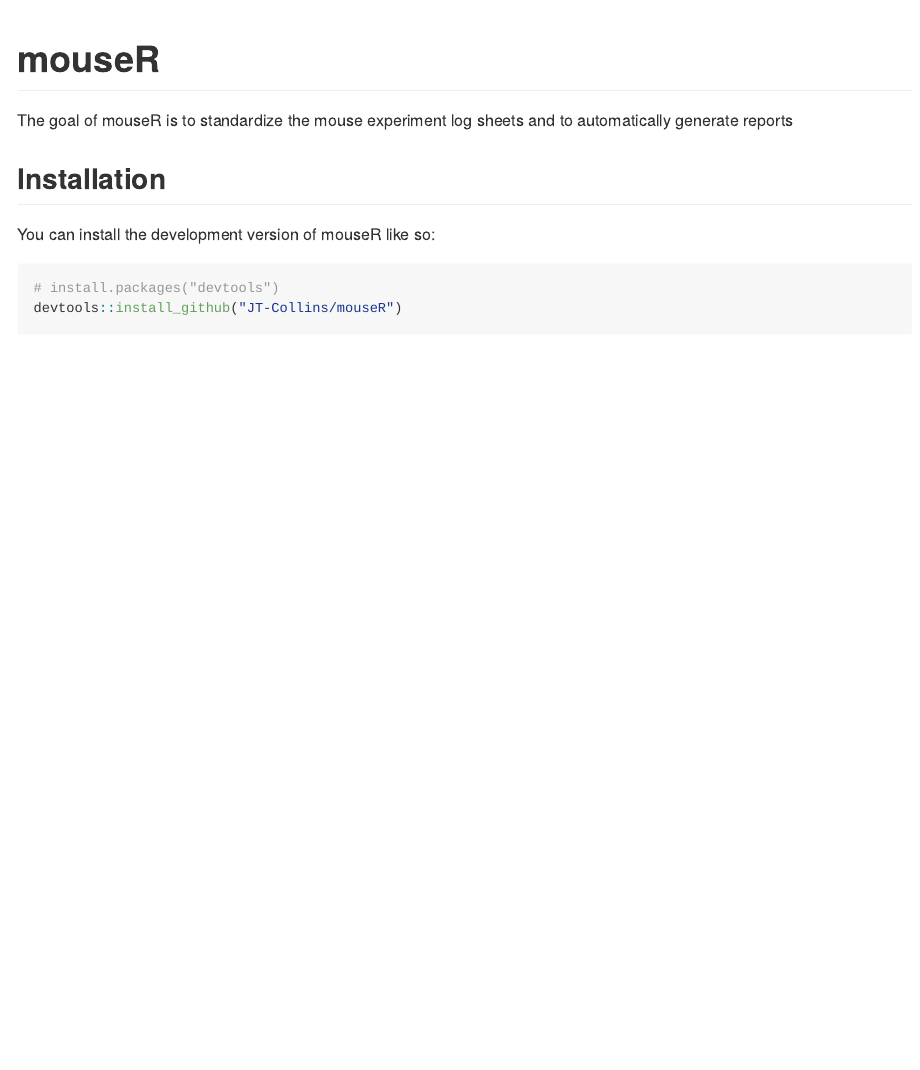
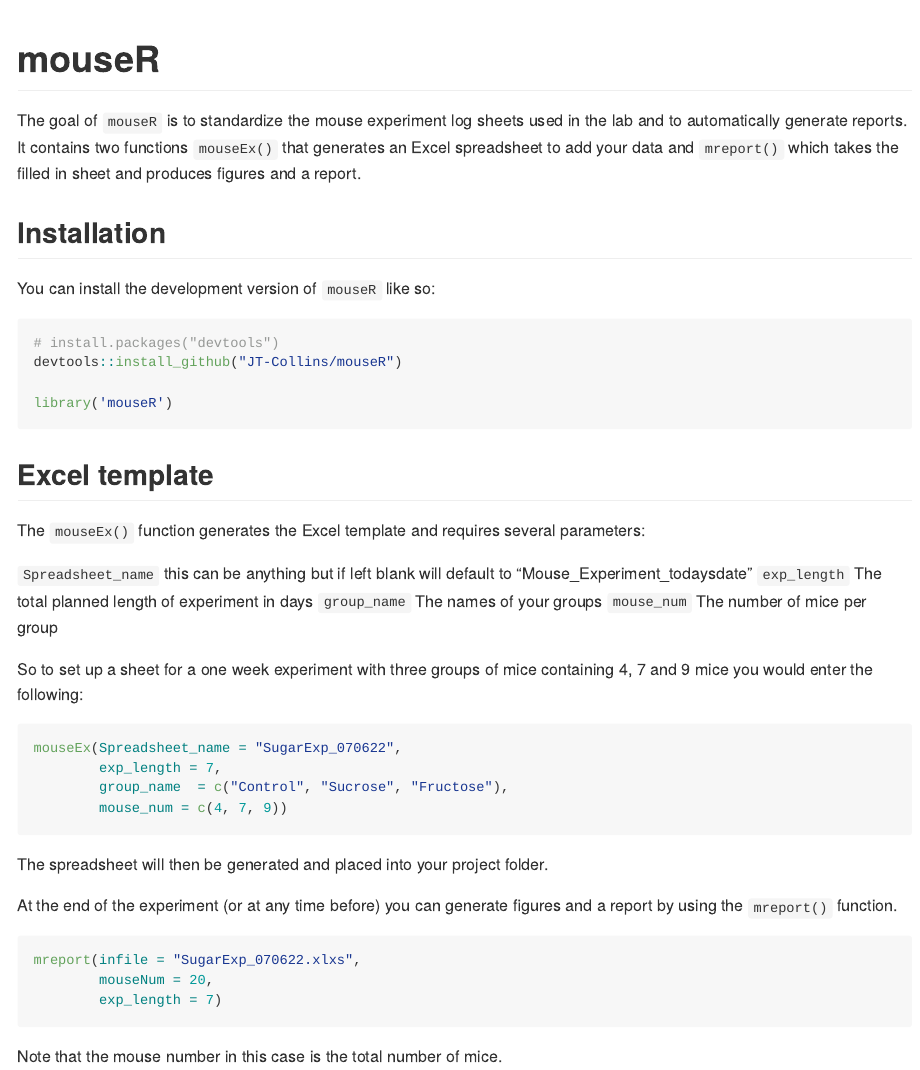
Before and after one commit to JT-Collins/mouseR, an R Markdown document (README.Rmd): the page in a window 1100 px wide, from its top. The pictures show the output file README.md that the author committed with the source, drawn offline in the style of GitHub.

Commit message:
update markdown

````diff
--- a/README.Rmd
+++ b/README.Rmd
@@ -18,38 +18,45 @@ knitr::opts_chunk$set(
 <!-- badges: start -->
 <!-- badges: end -->
 
-The goal of mouseR is to standardize the mouse experiment log sheets and to automatically generate reports
+The goal of `mouseR` is to standardize the mouse experiment log sheets used in the lab and to automatically generate reports. It contains two functions `mouseEx()` that generates an Excel spreadsheet to add your data and `mreport()` which takes the filled in sheet and produces figures and a report.
 
 ## Installation
 
-You can install the development version of mouseR like so:
+You can install the development version of `mouseR` like so:
 
 ``` r
 # install.packages("devtools")
 devtools::install_github("JT-Collins/mouseR")
+
+library('mouseR')
+```
+## Excel template
+
+The `mouseEx()` function generates the Excel template and requires several parameters:
+
+`Spreadsheet_name`  this can be anything but if left blank will default to "Mouse_Experiment_todaysdate"
+`exp_length`        The total planned length of experiment in days
+`group_name`        The names of your groups
+`mouse_num`         The number of mice per group
+
+So to set up a sheet for a one week experiment with three groups of mice containing 4, 7 and 9 mice you would enter the following:
+
+
+``` r
+mouseEx(Spreadsheet_name = "SugarExp_070622",
+        exp_length = 7,
+        group_name  = c("Control", "Sucrose", "Fructose"),
+        mouse_num = c(4, 7, 9))
+```
+The spreadsheet will then be generated and placed into your project folder.
+
+At the end of the experiment (or at any time before) you can generate figures and a report by using the `mreport()` function.
+
+
+``` r
+mreport(infile = "SugarExp_070622.xlxs",
+        mouseNum = 20,
+        exp_length = 7)
 ```
 
-<!-- ## Example -->
-
-<!-- This is a basic example which shows you how to solve a common problem: -->
-
-<!-- ```{r example} -->
-<!-- library(mouseR) -->
-<!-- ## basic example code -->
-<!-- ``` -->
-
-<!-- What is special about using `README.Rmd` instead of just `README.md`? You can include R chunks like so: -->
-
-<!-- ```{r cars} -->
-<!-- summary(cars) -->
-<!-- ``` -->
-
-<!-- You'll still need to render `README.Rmd` regularly, to keep `README.md` up-to-date. `devtools::build_readme()` is handy for this. You could also use GitHub Actions to re-render `README.Rmd` every time you push. An example workflow can be found here: <https://github.com/r-lib/actions/tree/v1/examples>. -->
-
-<!-- You can also embed plots, for example: -->
-
-<!-- ```{r pressure, echo = FALSE} -->
-<!-- plot(pressure) -->
-<!-- ``` -->
-
-<!-- In that case, don't forget to commit and push the resulting figure files, so they display on GitHub and CRAN. -->
+Note that the mouse number in this case is the total number of mice.
````
Also changed, not shown: README.md.
